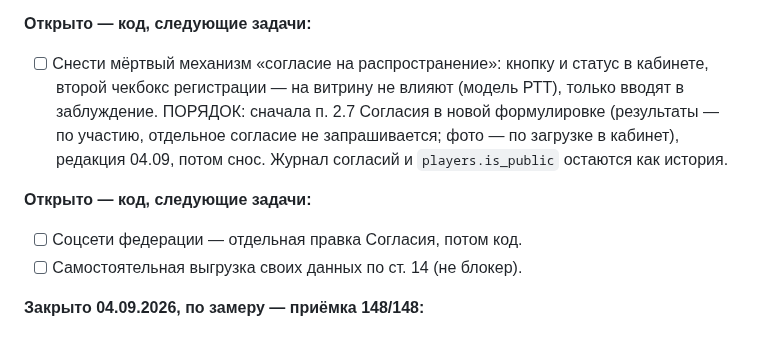
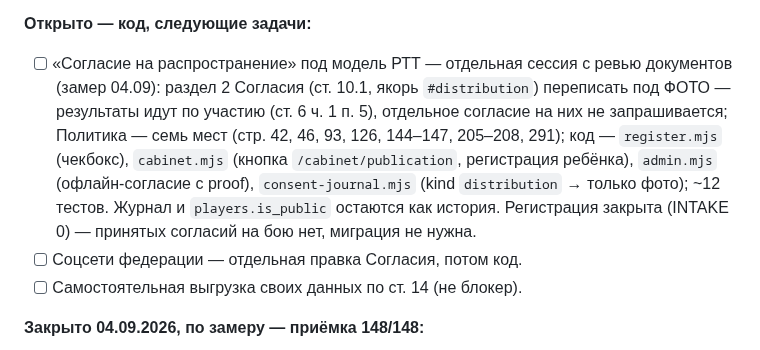
Before and after one commit to oktigra/ftso, a Markdown page: BACKLOG.md, the part around the change. Drawn GitHub-style.

Commit message:
BACKLOG: «согласие на распространение» под модель РТТ — состав задачи по замеру; дубль заголовка

```diff
--- a/BACKLOG.md
+++ b/BACKLOG.md
@@ -32,9 +32,13 @@
 - [x] Ответственный по ст. 22.1 — ФИО и должность в разделе 13 Политики из `OPERATOR` (на `/contacts` были и раньше). Номер приказа в коде не записан. PR #31.
 
 **Открыто — код, следующие задачи:**
-- [ ] Снести мёртвый механизм «согласие на распространение»: кнопку и статус в кабинете, второй чекбокс регистрации — на витрину не влияют (модель РТТ), только вводят в заблуждение. ПОРЯДОК: сначала п. 2.7 Согласия в новой формулировке (результаты — по участию, отдельное согласие не запрашивается; фото — по загрузке в кабинет), редакция 04.09, потом снос. Журнал согласий и `players.is_public` остаются как история.
-
-**Открыто — код, следующие задачи:**
+- [ ] «Согласие на распространение» под модель РТТ — отдельная сессия с ревью документов (замер 04.09):
+      раздел 2 Согласия (ст. 10.1, якорь `#distribution`) переписать под ФОТО — результаты идут по
+      участию (ст. 6 ч. 1 п. 5), отдельное согласие на них не запрашивается; Политика — семь мест
+      (стр. 42, 46, 93, 126, 144–147, 205–208, 291); код — `register.mjs` (чекбокс), `cabinet.mjs`
+      (кнопка `/cabinet/publication`, регистрация ребёнка), `admin.mjs` (офлайн-согласие с proof),
+      `consent-journal.mjs` (kind `distribution` → только фото); ~12 тестов. Журнал и `players.is_public`
+      остаются как история. Регистрация закрыта (INTAKE 0) — принятых согласий на бою нет, миграция не нужна.
 - [ ] Соцсети федерации — отдельная правка Согласия, потом код.
 - [ ] Самостоятельная выгрузка своих данных по ст. 14 (не блокер).
 
```
